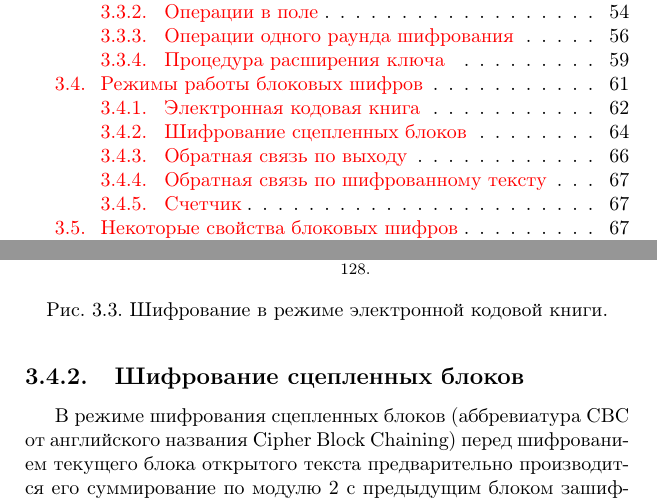
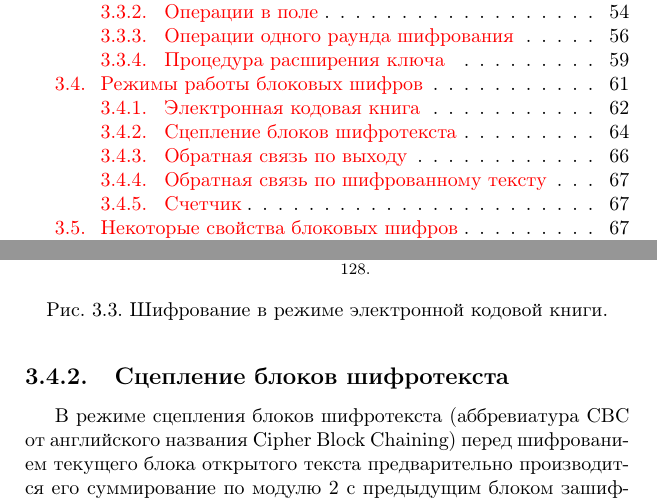
Before and after one commit to vlsergey/infosec, a LaTeX book (Information Security.tex, which reads Block_cipher_modes.tex): two parts of pages 3 and 63 of 264, joined at a grey line, cut so that both start at the same text. Compiled offline with pdfLaTeX; a missing bibliography style is replaced by a similar one.

Commit message:
CBC переводится как сцепление блоков шифротекста, а не шифрование сцепленных блоков Иначе было бы chained block ciphering, а не cipher block chaining.

```diff
--- a/Block_cipher_modes.tex
+++ b/Block_cipher_modes.tex
@@ -58,9 +58,9 @@ BMP файл в данном случае содержит в самом нач
 %\end{figure}
 
 
-\subsection{Шифрование сцепленных блоков}
+\subsection{Сцепление блоков шифротекста}
 
-В режиме шифрования сцепленных блоков (аббревиатура CBC от английского названия Cipher Block Chaining) перед шифрованием текущего блока открытого текста предварительно  производится его суммирование по модулю 2 с предыдущим блоком зашифрованного текста, что и осуществляет <<сцепление>> блоков. Процедура шифрования  имеет вид
+В режиме сцепления блоков шифротекста (аббревиатура CBC от английского названия Cipher Block Chaining) перед шифрованием текущего блока открытого текста предварительно производится его суммирование по модулю 2 с предыдущим блоком зашифрованного текста, что и осуществляет <<сцепление>> блоков. Процедура шифрования имеет вид
 \[ \begin{array}{l}
     C_1 = E_K(M_1 \oplus C_0), \\
     C_j = E_K(M_j \oplus C_{j-1}), ~ j = 1, 2, \dots,  n,
```
